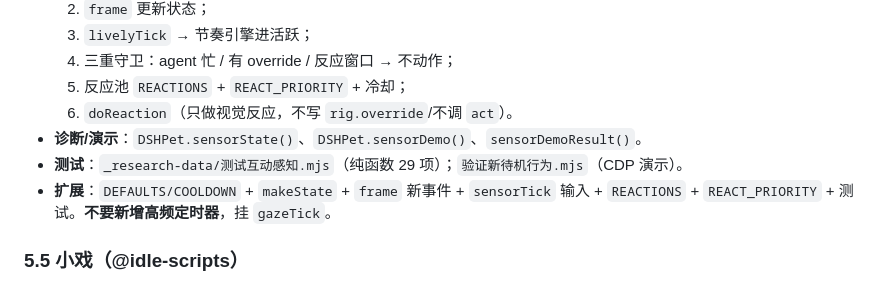
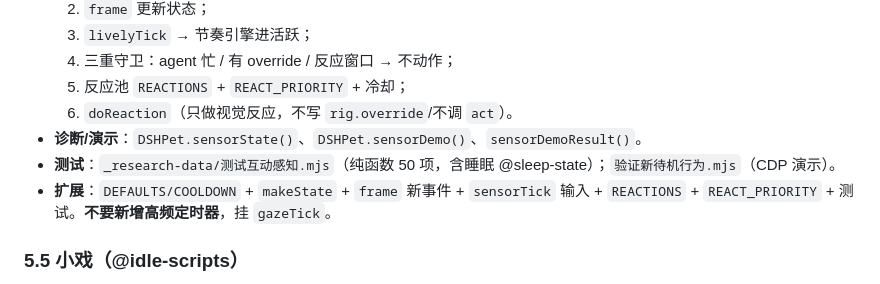
Before and after one commit to mizuki5101/dsh-dafyfish-pet, a Markdown page: 项目指引.md, the part around the change. GitHub-like rendering.

Commit message:
docs: 修正感知器测试数（29 → 50）

```diff
--- a/项目指引.md
+++ b/项目指引.md
@@ -247,7 +247,7 @@ PIXI/Live2D 的帧顺序（项目注释里反复强调）：
   5. 反应池 `REACTIONS` + `REACT_PRIORITY` + 冷却；
   6. `doReaction`（只做视觉反应，不写 `rig.override`/不调 `act`）。
 - **诊断/演示**：`DSHPet.sensorState()`、`DSHPet.sensorDemo()`、`sensorDemoResult()`。
-- **测试**：`_research-data/测试互动感知.mjs`（纯函数 29 项）；`验证新待机行为.mjs`（CDP 演示）。
+- **测试**：`_research-data/测试互动感知.mjs`（纯函数 50 项，含睡眠 @sleep-state）；`验证新待机行为.mjs`（CDP 演示）。
 - **扩展**：`DEFAULTS/COOLDOWN` + `makeState` + `frame` 新事件 + `sensorTick` 输入 + `REACTIONS` + `REACT_PRIORITY` + 测试。**不要新增高频定时器**，挂 `gazeTick`。
 
 ### 5.5 小戏（@idle-scripts）
```
